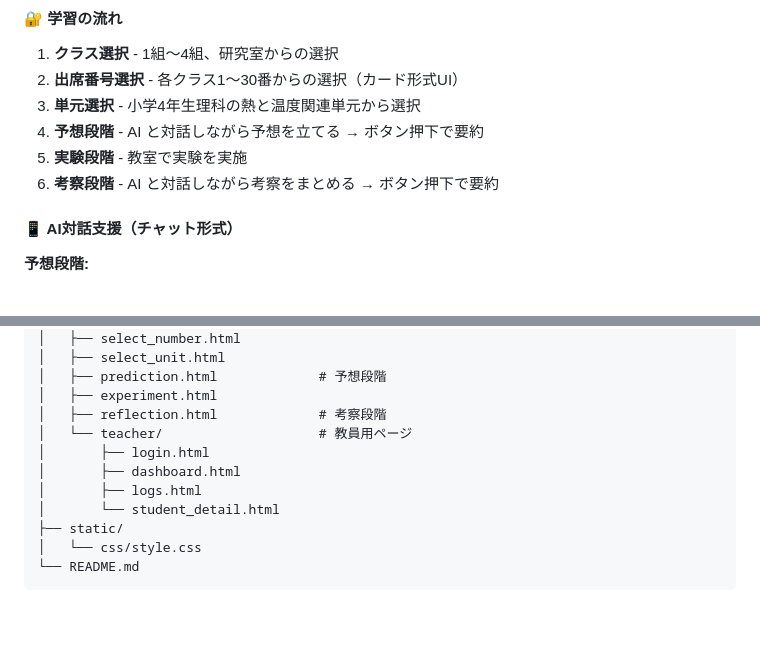
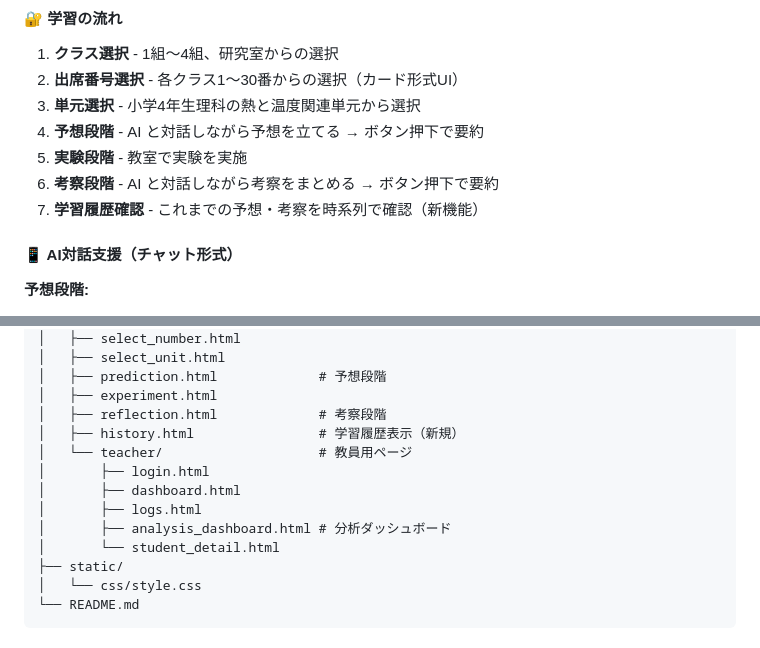
Before and after one commit to nov11masaki/scienceapp2, a Markdown page: README.md, 2 parts joined by grey strips. Drawn GitHub-style; blank space fills up the shorter version.

```diff
--- a/README.md
+++ b/README.md
@@ -78,6 +78,7 @@ ScienceBuddy は、小学校理科の学習過程において、子ども達が*
 4. **予想段階** - AI と対話しながら予想を立てる → ボタン押下で要約
 5. **実験段階** - 教室で実験を実施
 6. **考察段階** - AI と対話しながら考察をまとめる → ボタン押下で要約
+7. **学習履歴確認** - これまでの予想・考察を時系列で確認（新機能）
 
 #### 📱 AI対話支援（チャット形式）
 
@@ -374,10 +381,12 @@ ScienceBuddy/
 │   ├── prediction.html             # 予想段階
 │   ├── experiment.html
 │   ├── reflection.html             # 考察段階
+│   ├── history.html                # 学習履歴表示（新規）
 │   └── teacher/                    # 教員用ページ
 │       ├── login.html
 │       ├── dashboard.html
 │       ├── logs.html
+│       ├── analysis_dashboard.html # 分析ダッシュボード
 │       └── student_detail.html
 ├── static/
 │   └── css/style.css
```
Also changed, not shown: other parts of README.md (+26 -13 lines).
